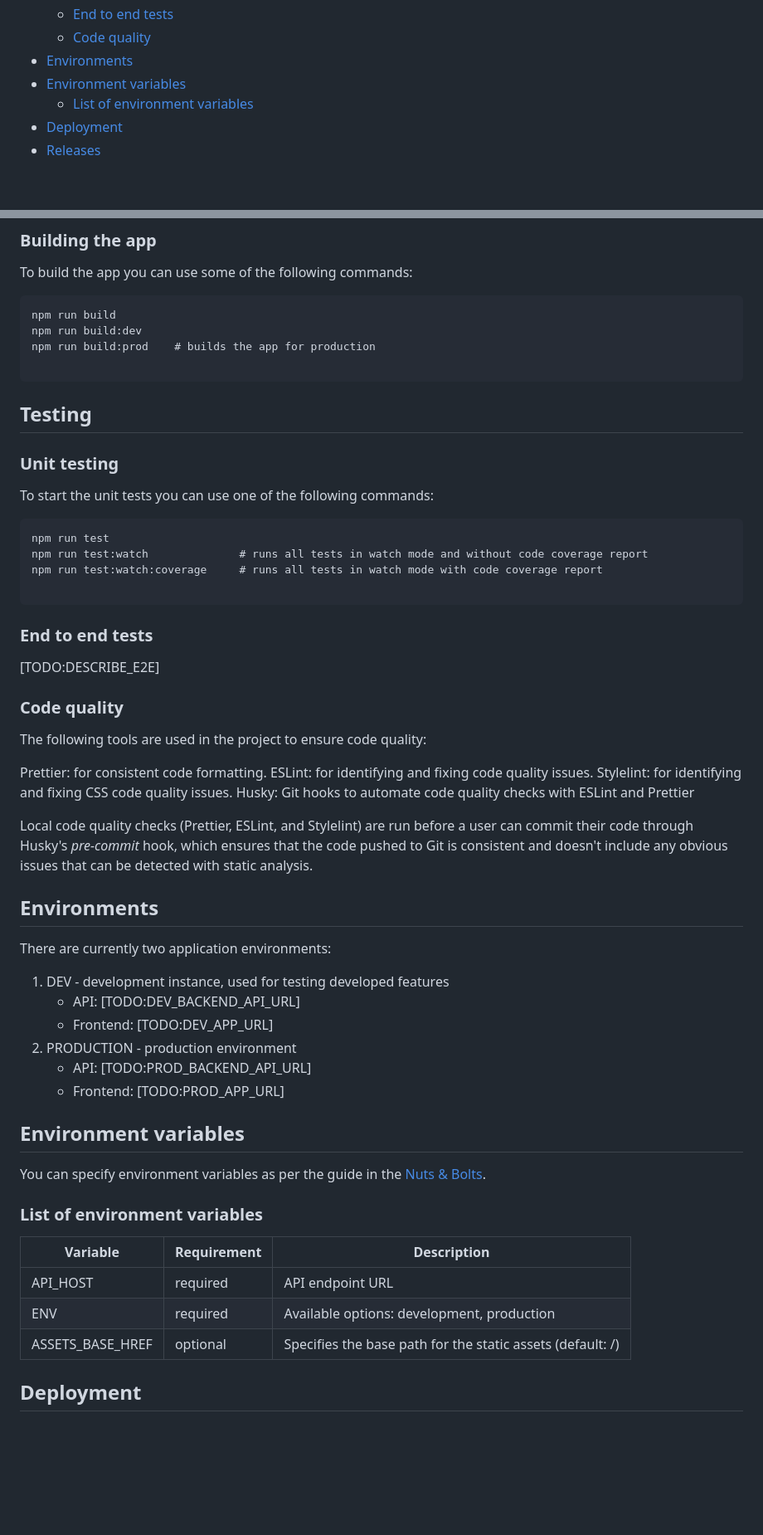
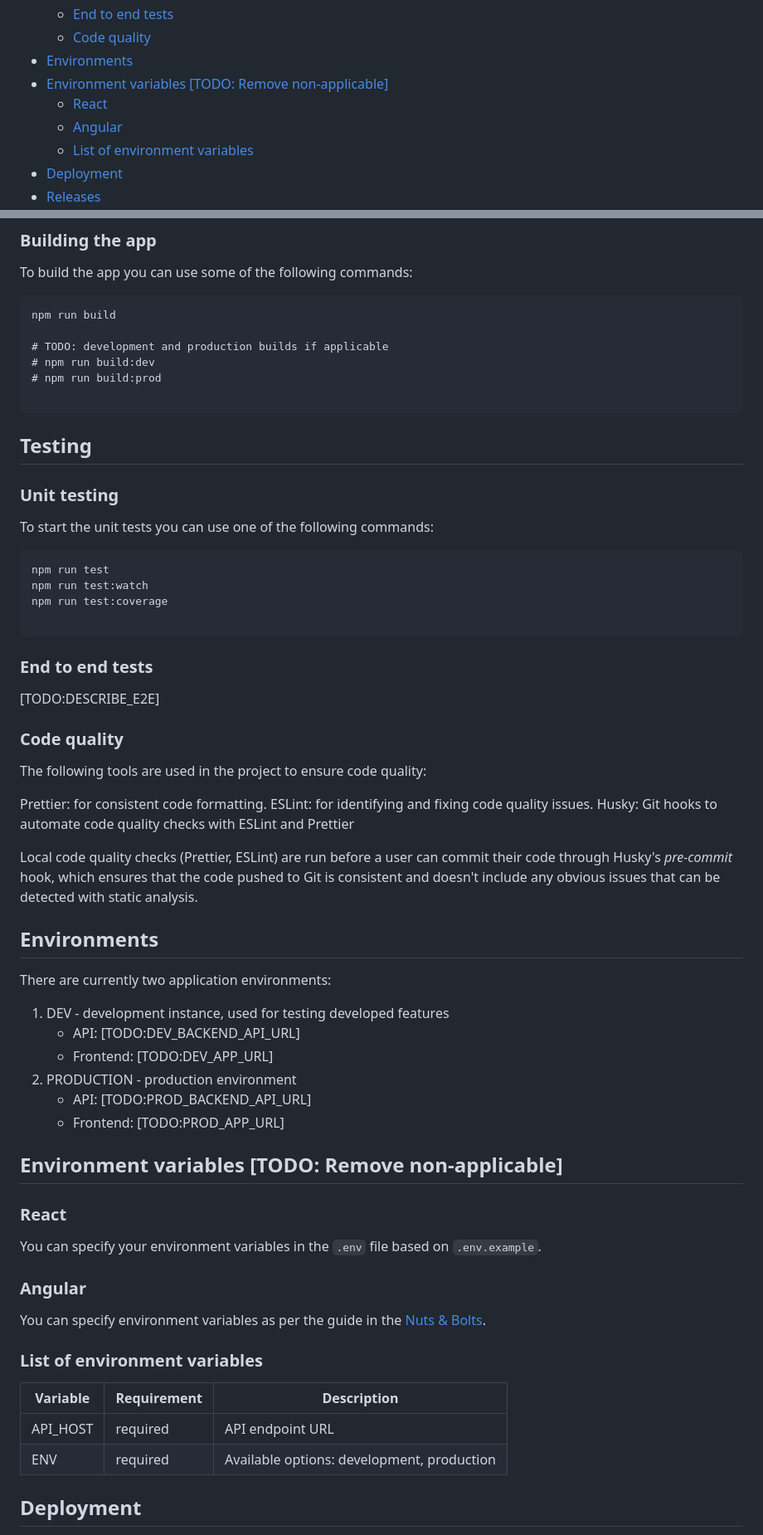
Before and after one commit to infinum/JS-React-Example, a Markdown page: README.template.md, 2 parts joined by grey strips. Shown at 83% size. GitHub-like rendering; blank space fills up the shorter version.

Commit message:
Update based on PR comments

````diff
--- a/README.template.md
+++ b/README.template.md
@@ -14,7 +14,9 @@
   - [End to end tests](#end-to-end-tests)
   - [Code quality](#code-quality)
 - [Environments](#environments)
-- [Environment variables](#environment-variables)
+- [Environment variables \[TODO: Remove non-applicable\]](#environment-variables-todo-remove-non-applicable)
+  - [React](#react)
+  - [Angular](#angular)
   - [List of environment variables](#list-of-environment-variables)
 - [Deployment](#deployment)
 - [Releases](#releases)
@@ -48,8 +50,10 @@ To build the app you can use some of the following commands:
 
 ```
 npm run build
-npm run build:dev
-npm run build:prod    # builds the app for production
+
+# TODO: development and production builds if applicable
+# npm run build:dev
+# npm run build:prod
 
 ```
 
@@ -61,8 +65,8 @@ To start the unit tests you can use one of the following commands:
 
 ```
 npm run test
-npm run test:watch              # runs all tests in watch mode and without code coverage report
-npm run test:watch:coverage     # runs all tests in watch mode with code coverage report
+npm run test:watch
+npm run test:coverage
 
 ```
 
@@ -76,10 +80,9 @@ The following tools are used in the project to ensure code quality:
 
 Prettier: for consistent code formatting.
 ESLint: for identifying and fixing code quality issues.
-Stylelint: for identifying and fixing CSS code quality issues.
 Husky: Git hooks to automate code quality checks with ESLint and Prettier
 
-Local code quality checks (Prettier, ESLint, and Stylelint) are run before a user can commit their code through Husky's _pre-commit_ hook, which ensures that the code pushed to Git is consistent and doesn't include any obvious issues that can be detected with static analysis.
+Local code quality checks (Prettier, ESLint) are run before a user can commit their code through Husky's _pre-commit_ hook, which ensures that the code pushed to Git is consistent and doesn't include any obvious issues that can be detected with static analysis.
 
 ## Environments
 
@@ -92,7 +95,13 @@ There are currently two application environments:
    - API: [TODO:PROD_BACKEND_API_URL]
    - Frontend: [TODO:PROD_APP_URL]
 
-## Environment variables
+## Environment variables [TODO: Remove non-applicable]
+
+### React
+
+You can specify your environment variables in the `.env` file based on `.env.example`.
+
+### Angular
 
 You can specify environment variables as per the guide in the [Nuts & Bolts](https://infinum.github.io/ngx-nuts-and-bolts/docs/environment-variables).
 
@@ -102,7 +111,6 @@ You can specify environment variables as per the guide in the [Nuts & Bolts](htt
 | ---------------- | ----------- | ---------------------------------------------------------- |
 | API_HOST         | required    | API endpoint URL                                           |
 | ENV              | required    | Available options: development, production                 |
-| ASSETS_BASE_HREF | optional    | Specifies the base path for the static assets (default: /) |
 
 ## Deployment
 
````
